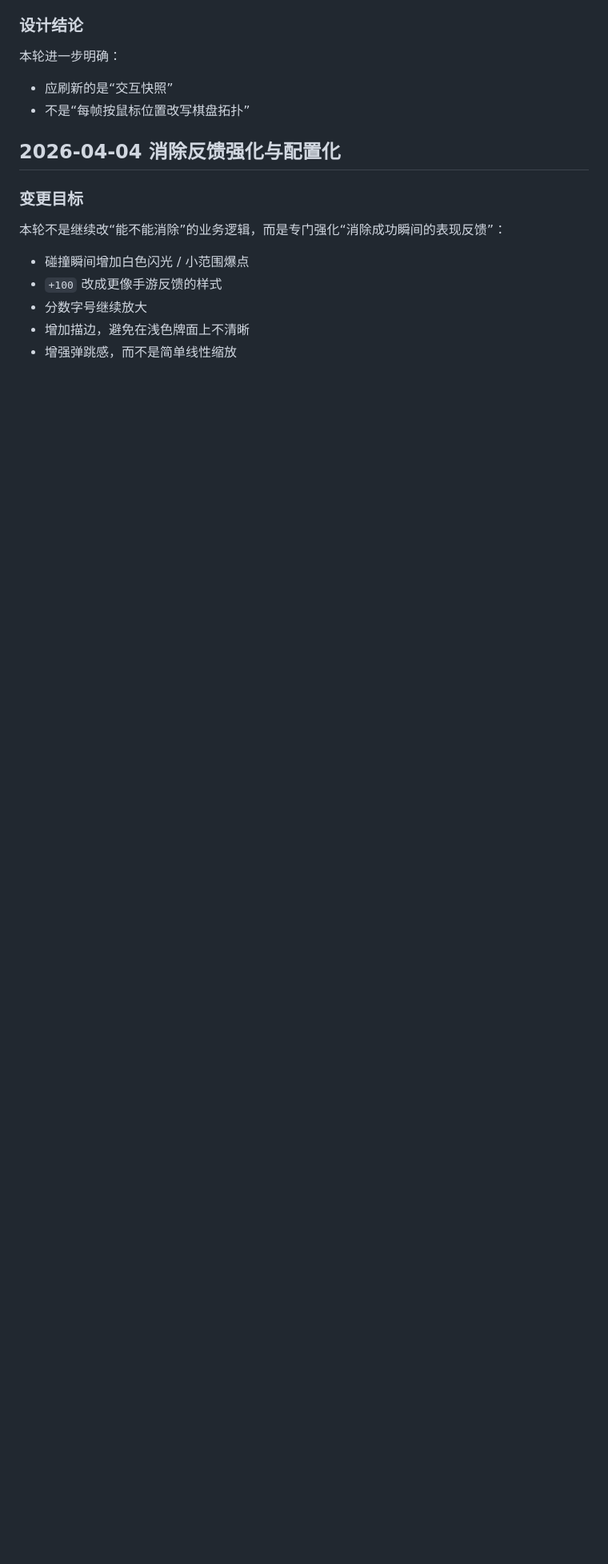
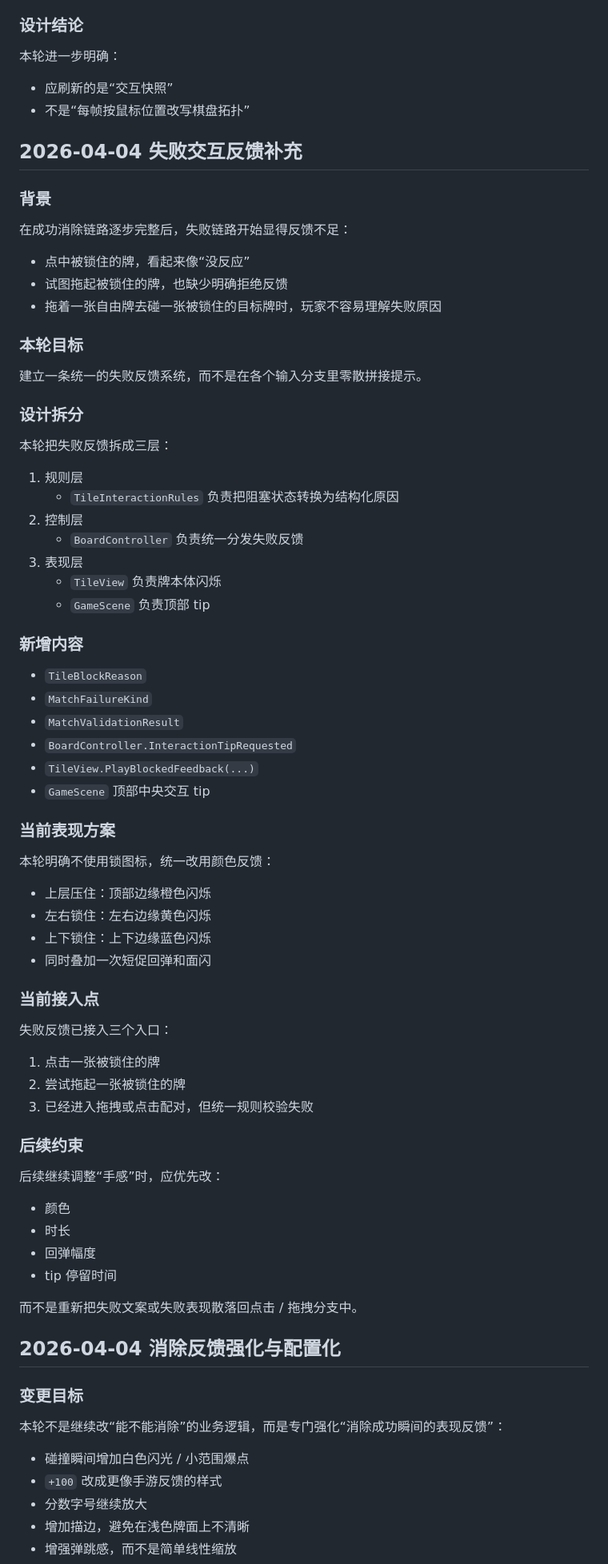
Before and after one commit to zgx197/TileMatcher, a Markdown page: docs/研发记录/交互与拖拽调试记录.md, the part around the change. Shown at 80% size. Drawn GitHub-style; blank space fills up the shorter version.

```diff
--- a/docs/研发记录/交互与拖拽调试记录.md
+++ b/docs/研发记录/交互与拖拽调试记录.md
@@ -111,6 +111,69 @@
 
 - 应刷新的是“交互快照”
 - 不是“每帧按鼠标位置改写棋盘拓扑”
+
+## 2026-04-04 失败交互反馈补充
+
+### 背景
+
+在成功消除链路逐步完整后，失败链路开始显得反馈不足：
+
+- 点中被锁住的牌，看起来像“没反应”
+- 试图拖起被锁住的牌，也缺少明确拒绝反馈
+- 拖着一张自由牌去碰一张被锁住的目标牌时，玩家不容易理解失败原因
+
+### 本轮目标
+
+建立一条统一的失败反馈系统，而不是在各个输入分支里零散拼接提示。
+
+### 设计拆分
+
+本轮把失败反馈拆成三层：
+
+1. 规则层
+   - `TileInteractionRules` 负责把阻塞状态转换为结构化原因
+2. 控制层
+   - `BoardController` 负责统一分发失败反馈
+3. 表现层
+   - `TileView` 负责牌本体闪烁
+   - `GameScene` 负责顶部 tip
+
+### 新增内容
+
+- `TileBlockReason`
+- `MatchFailureKind`
+- `MatchValidationResult`
+- `BoardController.InteractionTipRequested`
+- `TileView.PlayBlockedFeedback(...)`
+- `GameScene` 顶部中央交互 tip
+
+### 当前表现方案
+
+本轮明确不使用锁图标，统一改用颜色反馈：
+
+- 上层压住：顶部边缘橙色闪烁
+- 左右锁住：左右边缘黄色闪烁
+- 上下锁住：上下边缘蓝色闪烁
+- 同时叠加一次短促回弹和面闪
+
+### 当前接入点
+
+失败反馈已接入三个入口：
+
+1. 点击一张被锁住的牌
+2. 尝试拖起一张被锁住的牌
+3. 已经进入拖拽或点击配对，但统一规则校验失败
+
+### 后续约束
+
+后续继续调整“手感”时，应优先改：
+
+- 颜色
+- 时长
+- 回弹幅度
+- tip 停留时间
+
+而不是重新把失败文案或失败表现散落回点击 / 拖拽分支中。
 
 ## 2026-04-04 消除反馈强化与配置化
 
```
Also changed, not shown: docs/代码架构与配置说明.md (+44 -0 lines).
